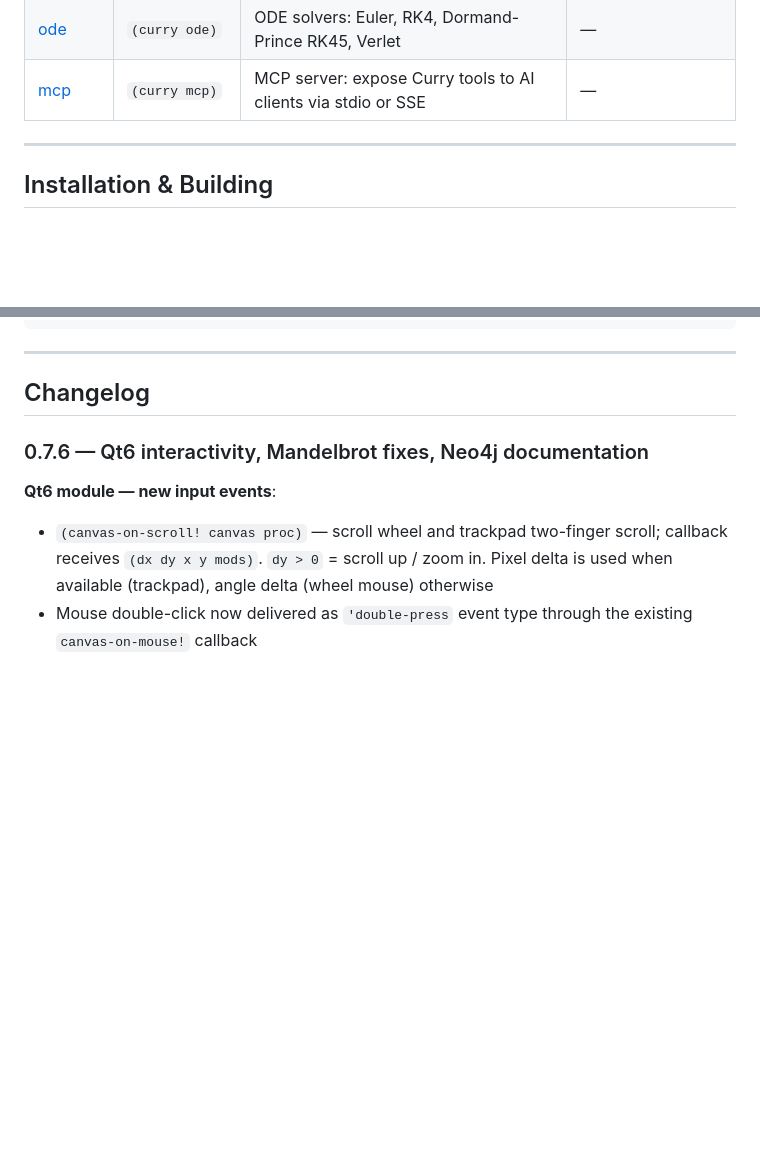
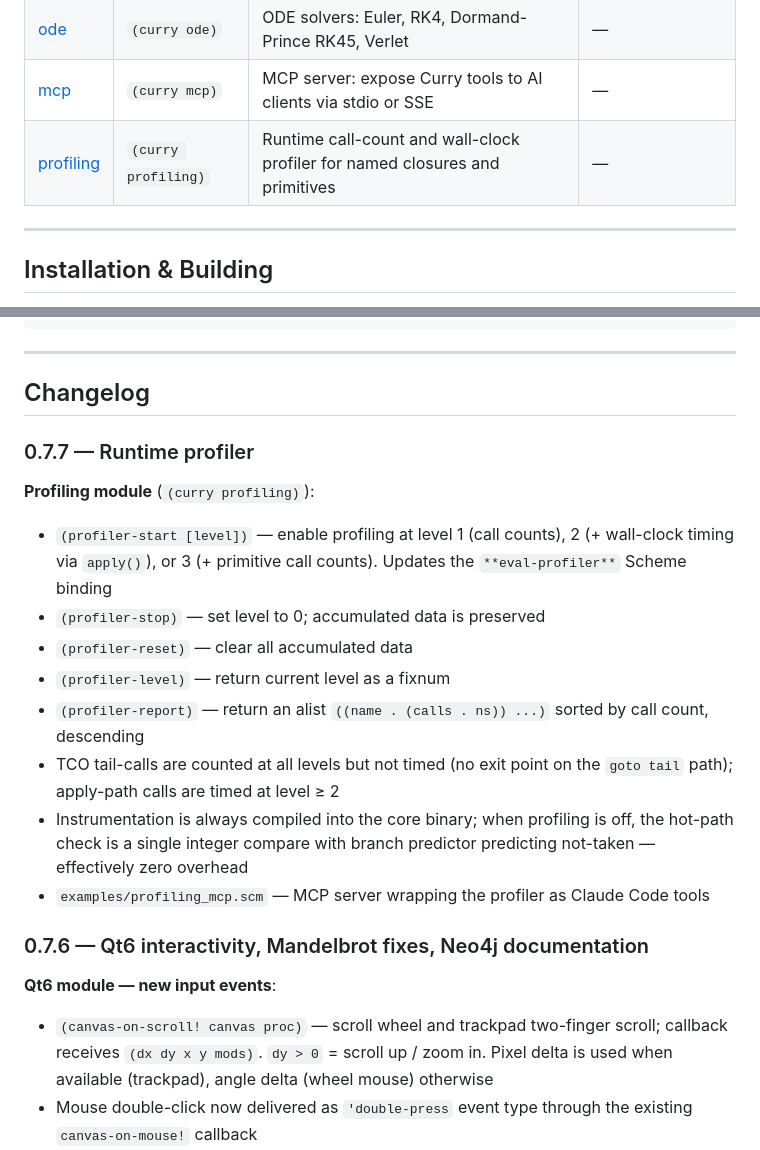
Before and after one commit to deconstructo/curry, a Markdown page: README.md, 2 parts joined by grey strips. Rendered like a GitHub page; blank space fills up the shorter version.

```diff
--- a/README.md
+++ b/README.md
@@ -83,6 +83,7 @@ Arithmetic automatically promotes through the tower. `(+ 1/3 0.5)` → flonum. `
 | [mqtt](docs/module-mqtt.md) | `(curry mqtt)` | MQTT client: publish, subscribe, QoS 0/1/2, TLS | `libpaho-mqtt-dev` |
 | [ode](docs/module-ode.md) | `(curry ode)` | ODE solvers: Euler, RK4, Dormand-Prince RK45, Verlet | — |
 | [mcp](docs/mcp-clients.md) | `(curry mcp)` | MCP server: expose Curry tools to AI clients via stdio or SSE | — |
+| [profiling](docs/module-profiling.md) | `(curry profiling)` | Runtime call-count and wall-clock profiler for named closures and primitives | — |
 
 ---
 
@@ -119,6 +120,18 @@ Example:
 ---
 
 ## Changelog
+
+### 0.7.7 — Runtime profiler
+
+**Profiling module** (`(curry profiling)`):
+- `(profiler-start [level])` — enable profiling at level 1 (call counts), 2 (+ wall-clock timing via `apply()`), or 3 (+ primitive call counts). Updates the `**eval-profiler**` Scheme binding
+- `(profiler-stop)` — set level to 0; accumulated data is preserved
+- `(profiler-reset)` — clear all accumulated data
+- `(profiler-level)` — return current level as a fixnum
+- `(profiler-report)` — return an alist `((name . (calls . ns)) ...)` sorted by call count, descending
+- TCO tail-calls are counted at all levels but not timed (no exit point on the `goto tail` path); apply-path calls are timed at level ≥ 2
+- Instrumentation is always compiled into the core binary; when profiling is off, the hot-path check is a single integer compare with branch predictor predicting not-taken — effectively zero overhead
+- `examples/profiling_mcp.scm` — MCP server wrapping the profiler as Claude Code tools
 
 ### 0.7.6 — Qt6 interactivity, Mandelbrot fixes, Neo4j documentation
 
```
Also changed, not shown: docs/module-profiling.md (added, +146 -0 lines).
